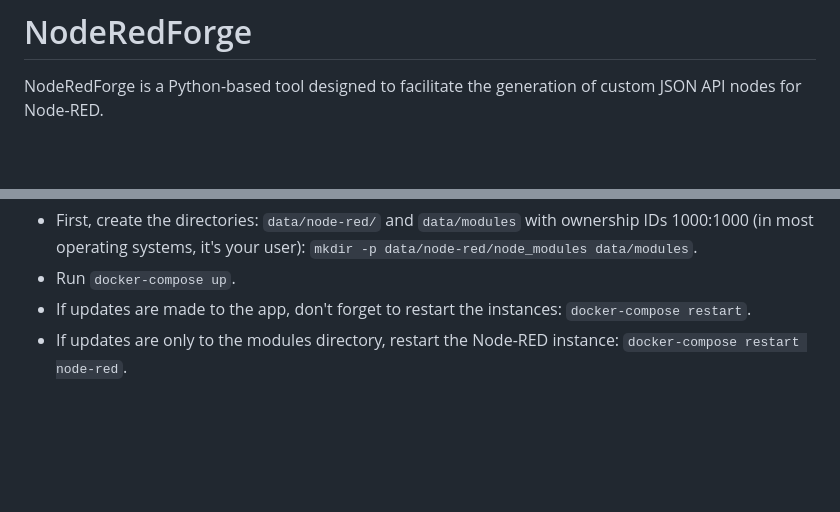
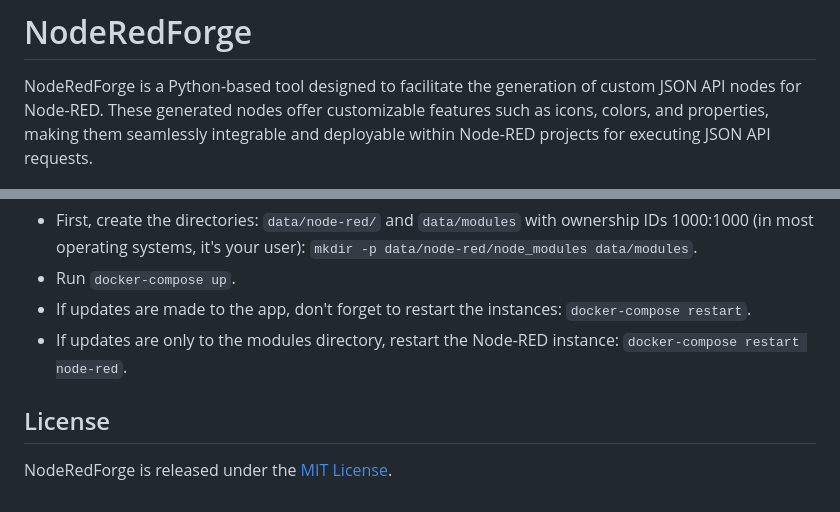
Before and after one commit to xaled/nodered-forge, a Markdown page: README.md, 2 parts joined by grey strips. Rendered like a GitHub page; blank space fills up the shorter version.

Commit message:
feat[core] udpate description in readme

```diff
--- a/README.md
+++ b/README.md
@@ -1,5 +1,6 @@
 # NodeRedForge
 NodeRedForge is a Python-based tool designed to facilitate the generation of custom JSON API nodes for Node-RED.
+These generated nodes offer customizable features such as icons, colors, and properties, making them seamlessly integrable and deployable within Node-RED projects for executing JSON API requests.
 
 ![NodeRedForge Screenshot](/doc/images/example.png)
 <!-- ![NodeRedForge Screenshot 2](/doc/images/example2.png) -->
@@ -189,3 +190,6 @@ To use this test app:
 - Run `docker-compose up`.
 - If updates are made to the app, don't forget to restart the instances: `docker-compose restart`.
 - If updates are only to the modules directory, restart the Node-RED instance: `docker-compose restart node-red`.
+
+## License
+NodeRedForge is released under the [MIT License](/LICENSE).
```
